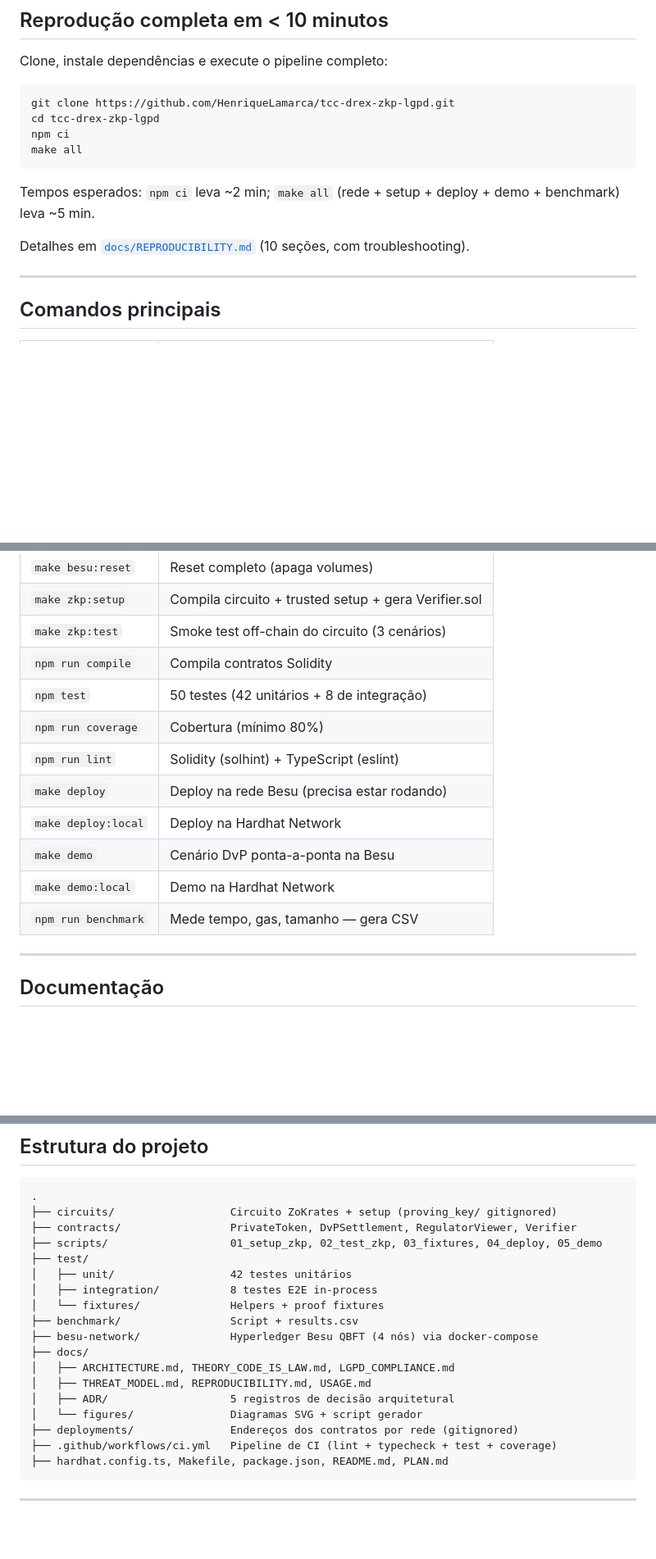
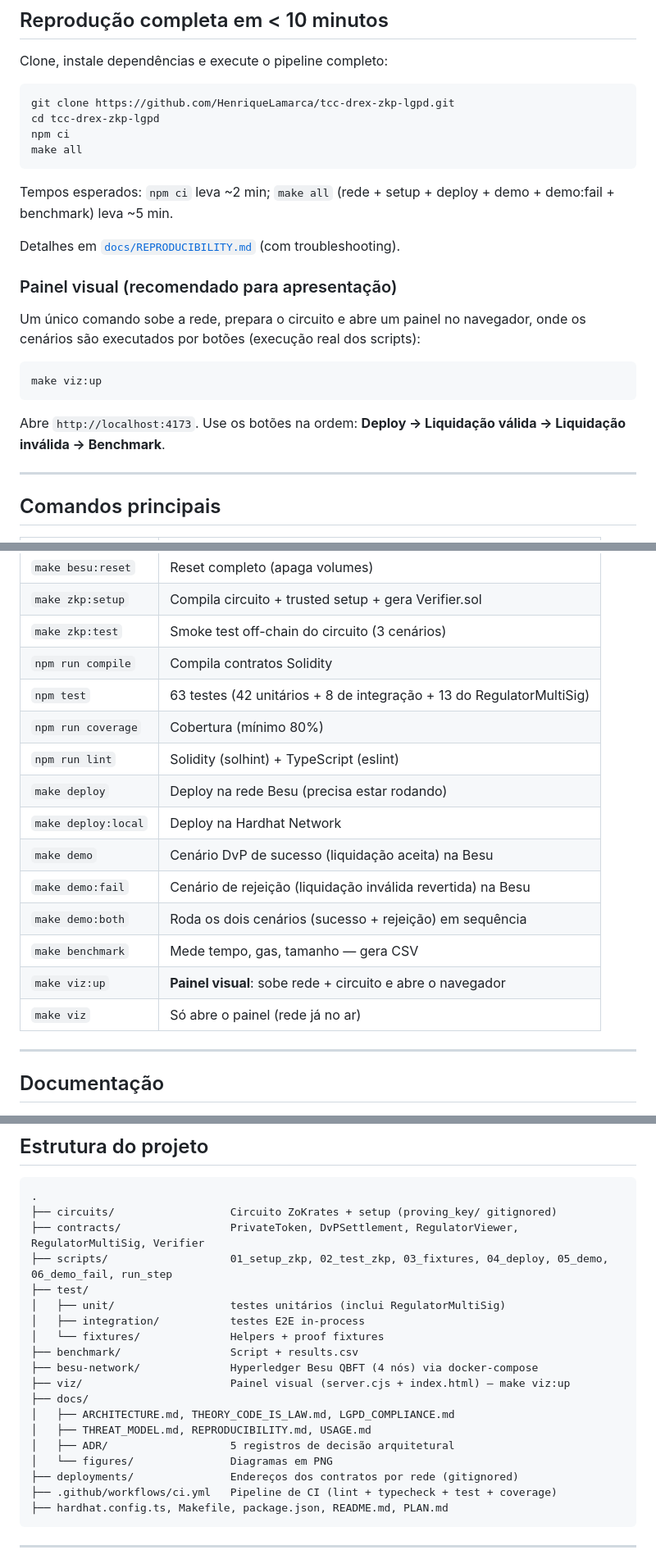
Before and after one commit to HenriqueLamarca/tcc-drex-zkp-lgpd, a Markdown page: README.md, 3 parts joined by grey strips. Shown at 82% size. Rendered like a GitHub page; blank space fills up the shorter version.

````diff
--- a/README.md
+++ b/README.md
@@ -80,9 +80,19 @@ npm ci
 make all
 ```
 
-Tempos esperados: `npm ci` leva ~2 min; `make all` (rede + setup + deploy + demo + benchmark) leva ~5 min.
+Tempos esperados: `npm ci` leva ~2 min; `make all` (rede + setup + deploy + demo + demo:fail + benchmark) leva ~5 min.
 
-Detalhes em [`docs/REPRODUCIBILITY.md`](docs/REPRODUCIBILITY.md) (10 seções, com troubleshooting).
+Detalhes em [`docs/REPRODUCIBILITY.md`](docs/REPRODUCIBILITY.md) (com troubleshooting).
+
+### Painel visual (recomendado para apresentação)
+
+Um único comando sobe a rede, prepara o circuito e abre um painel no navegador, onde os cenários são executados por botões (execução real dos scripts):
+
+```bash
+make viz:up
+```
+
+Abre `http://localhost:4173`. Use os botões na ordem: **Deploy → Liquidação válida → Liquidação inválida → Benchmark**.
 
 ---
 
@@ -96,14 +106,17 @@ Detalhes em [`docs/REPRODUCIBILITY.md`](docs/REPRODUCIBILITY.md) (10 seções, c
 | `make zkp:setup` | Compila circuito + trusted setup + gera Verifier.sol |
 | `make zkp:test` | Smoke test off-chain do circuito (3 cenários) |
 | `npm run compile` | Compila contratos Solidity |
-| `npm test` | 50 testes (42 unitários + 8 de integração) |
+| `npm test` | 63 testes (42 unitários + 8 de integração + 13 do RegulatorMultiSig) |
 | `npm run coverage` | Cobertura (mínimo 80%) |
 | `npm run lint` | Solidity (solhint) + TypeScript (eslint) |
 | `make deploy` | Deploy na rede Besu (precisa estar rodando) |
 | `make deploy:local` | Deploy na Hardhat Network |
-| `make demo` | Cenário DvP ponta-a-ponta na Besu |
-| `make demo:local` | Demo na Hardhat Network |
-| `npm run benchmark` | Mede tempo, gas, tamanho — gera CSV |
+| `make demo` | Cenário DvP de sucesso (liquidação aceita) na Besu |
+| `make demo:fail` | Cenário de rejeição (liquidação inválida revertida) na Besu |
+| `make demo:both` | Roda os dois cenários (sucesso + rejeição) em sequência |
+| `make benchmark` | Mede tempo, gas, tamanho — gera CSV |
+| `make viz:up` | **Painel visual**: sobe rede + circuito e abre o navegador |
+| `make viz` | Só abre o painel (rede já no ar) |
 
 ---
 
@@ -147,19 +160,20 @@ Detalhes em [`docs/REPRODUCIBILITY.md`](docs/REPRODUCIBILITY.md) (10 seções, c
 ```
 .
 ├── circuits/                  Circuito ZoKrates + setup (proving_key/ gitignored)
-├── contracts/                 PrivateToken, DvPSettlement, RegulatorViewer, Verifier
-├── scripts/                   01_setup_zkp, 02_test_zkp, 03_fixtures, 04_deploy, 05_demo
+├── contracts/                 PrivateToken, DvPSettlement, RegulatorViewer, RegulatorMultiSig, Verifier
+├── scripts/                   01_setup_zkp, 02_test_zkp, 03_fixtures, 04_deploy, 05_demo, 06_demo_fail, run_step
 ├── test/
-│   ├── unit/                  42 testes unitários
-│   ├── integration/           8 testes E2E in-process
+│   ├── unit/                  testes unitários (inclui RegulatorMultiSig)
+│   ├── integration/           testes E2E in-process
 │   └── fixtures/              Helpers + proof fixtures
 ├── benchmark/                 Script + results.csv
 ├── besu-network/              Hyperledger Besu QBFT (4 nós) via docker-compose
+├── viz/                       Painel visual (server.cjs + index.html) — make viz:up
 ├── docs/
 │   ├── ARCHITECTURE.md, THEORY_CODE_IS_LAW.md, LGPD_COMPLIANCE.md
 │   ├── THREAT_MODEL.md, REPRODUCIBILITY.md, USAGE.md
 │   ├── ADR/                   5 registros de decisão arquitetural
-│   └── figures/               Diagramas SVG + script gerador
+│   └── figures/               Diagramas em PNG
 ├── deployments/               Endereços dos contratos por rede (gitignored)
 ├── .github/workflows/ci.yml   Pipeline de CI (lint + typecheck + test + coverage)
 ├── hardhat.config.ts, Makefile, package.json, README.md, PLAN.md
````
Also changed, not shown: docs/REPRODUCIBILITY.md (+29 -8 lines), docs/USAGE.md (+31 -3 lines).
